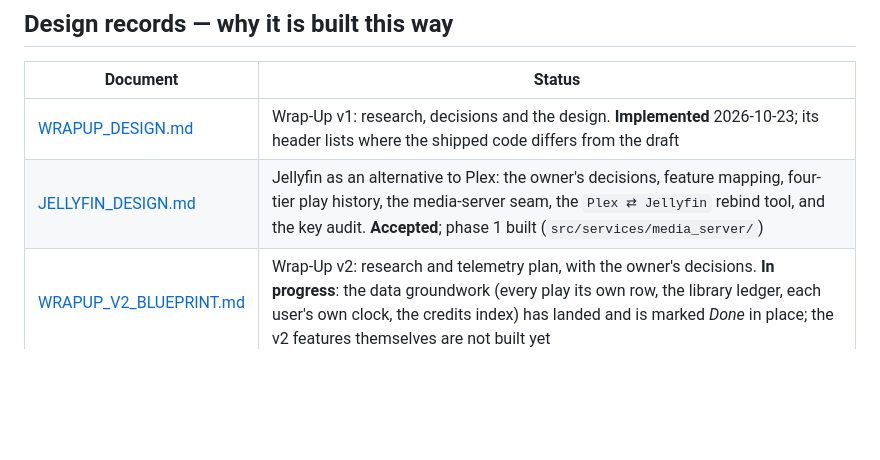
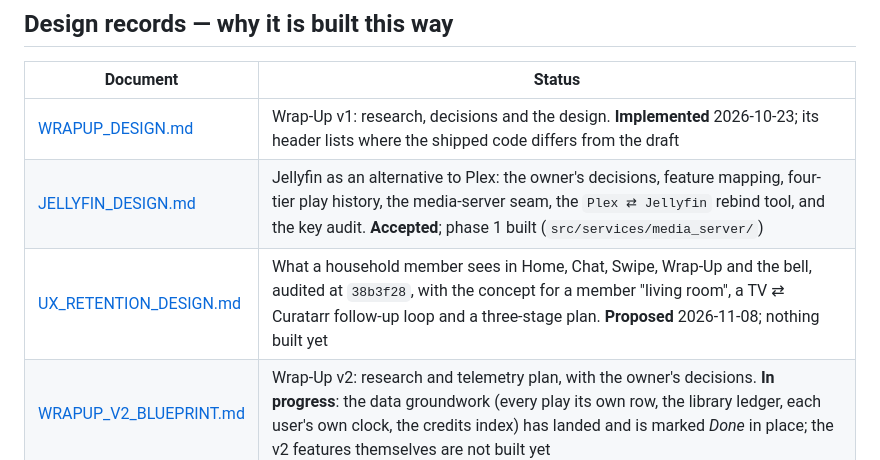
Before and after one commit to Randomname653/Curatarr, a Markdown page: docs/README.md, the part around the change. GitHub-like rendering; blank space fills up the shorter version.

```diff
--- a/docs/README.md
+++ b/docs/README.md
@@ -38,6 +38,7 @@ else.
 |---|---|
 | [WRAPUP_DESIGN.md](WRAPUP_DESIGN.md) | Wrap-Up v1: research, decisions and the design. **Implemented** 2026-10-23; its header lists where the shipped code differs from the draft |
 | [JELLYFIN_DESIGN.md](JELLYFIN_DESIGN.md) | Jellyfin as an alternative to Plex: the owner's decisions, feature mapping, four-tier play history, the media-server seam, the `Plex ⇄ Jellyfin` rebind tool, and the key audit. **Accepted**; phase 1 built (`src/services/media_server/`) |
+| [UX_RETENTION_DESIGN.md](UX_RETENTION_DESIGN.md) | What a household member sees in Home, Chat, Swipe, Wrap-Up and the bell, audited at `38b3f28`, with the concept for a member "living room", a TV ⇄ Curatarr follow-up loop and a three-stage plan. **Proposed** 2026-11-08; nothing built yet |
 | [WRAPUP_V2_BLUEPRINT.md](WRAPUP_V2_BLUEPRINT.md) | Wrap-Up v2: research and telemetry plan, with the owner's decisions. **In progress**: the data groundwork (every play its own row, the library ledger, each user's own clock, the credits index) has landed and is marked *Done* in place; the v2 features themselves are not built yet |
 
 ## Audit reports — dated snapshots
```
Also changed, not shown: docs/UX_RETENTION_DESIGN.md (added, +517 -0 lines).
